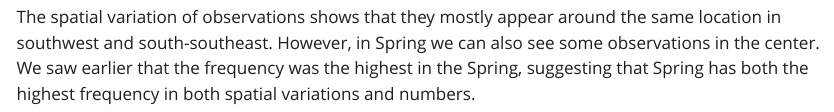
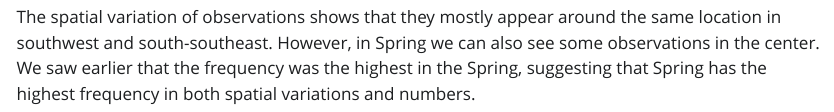
Before and after one commit to Shima-Khodagholi/midterm_datasprints_SK, a Quarto document (Data_sprints_midterm.qmd): the page in a window 1100 px wide, from 4640 px down. The pictures show the output file Data_sprints_midterm.html that the author committed with the source, opened offline; Quarto's library style sheets are replaced by a plain one without menus; long lines of code are wrapped.

Commit message:
Completed

````diff
--- a/Data_sprints_midterm.qmd
+++ b/Data_sprints_midterm.qmd
@@ -154,4 +154,4 @@ tm_title("Spring")
 
 tmap_arrange(map1,map2,map3,map4,ncol=2)
 ```
-The spatial variation of observations shows that they mostly appear around the same location in southwest and south-southeast. However, in Spring we can also see some observations in the center. We saw earlier that the frequency was the highest in the Spring, suggesting that Spring has both the highest frequency in both spatial variations and numbers.
+The spatial variation of observations shows that they mostly appear around the same location in southwest and south-southeast. However, in Spring we can also see some observations in the center. We saw earlier that the frequency was the highest in the Spring, suggesting that Spring has the highest frequency in both spatial variations and numbers.
````
Also changed, not shown: Data_sprints_midterm.html.
